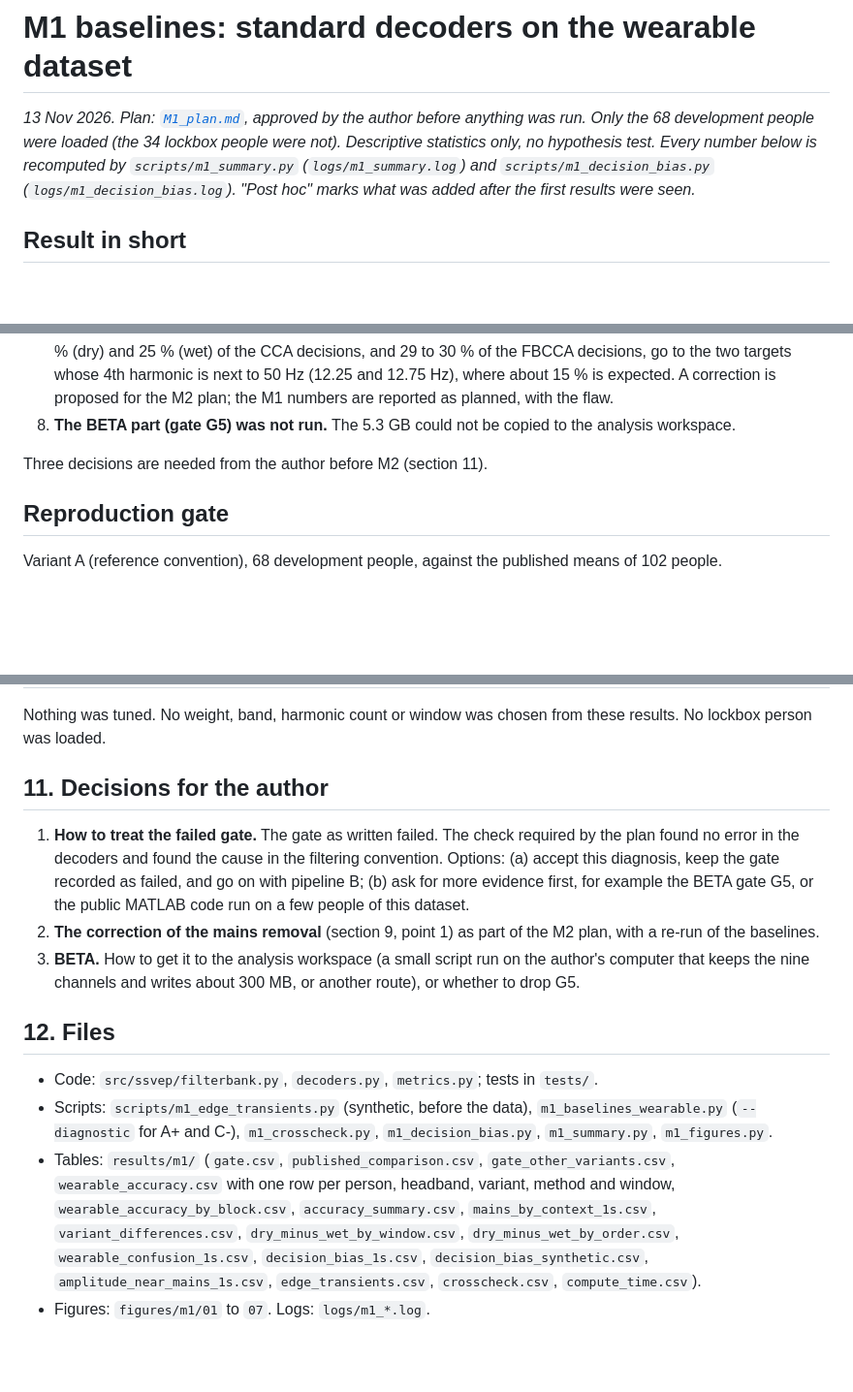
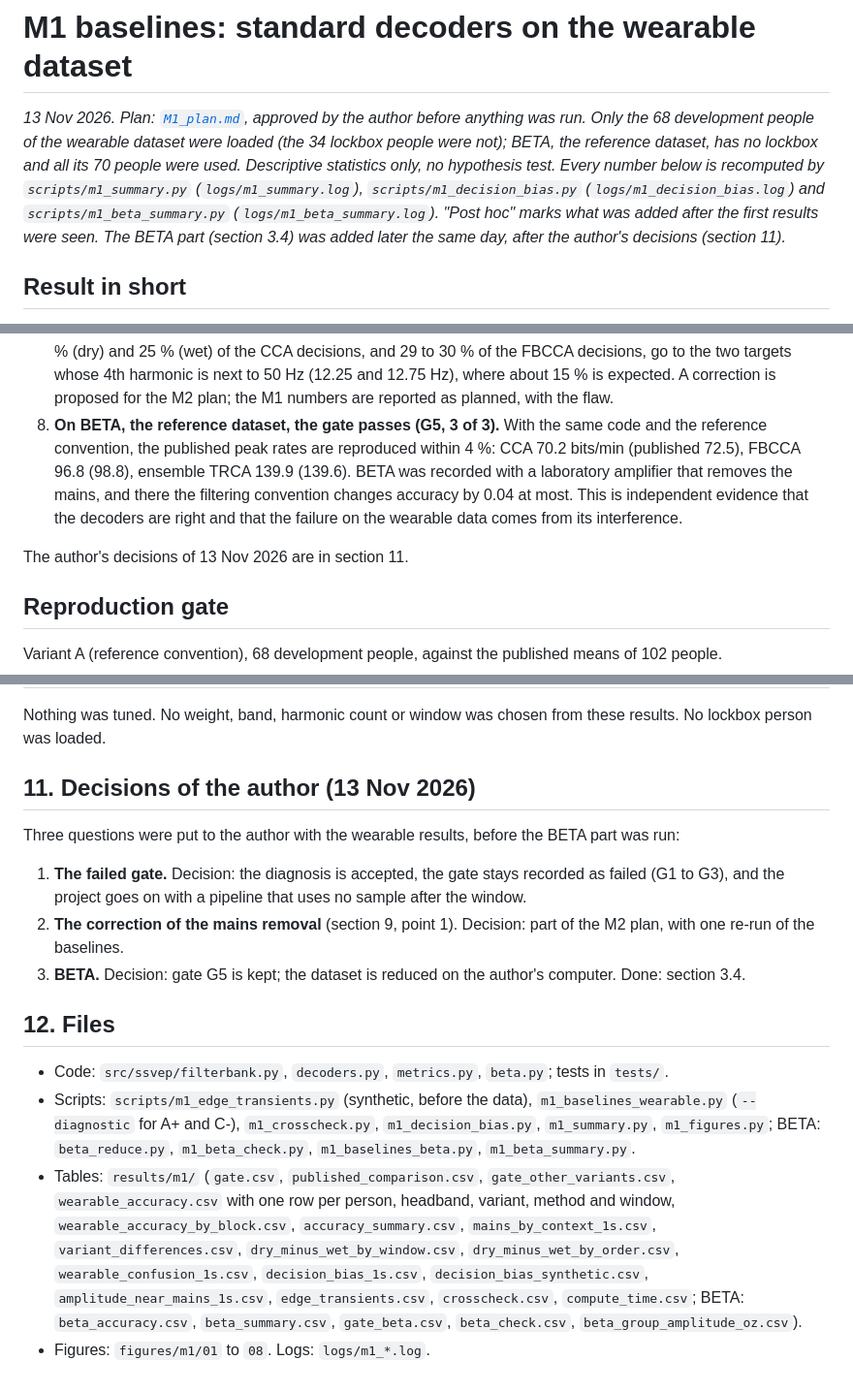
Before and after one commit to SAamal1076/BCI, a Markdown page: docs/milestones/M1_baselines.md, 3 parts joined by grey strips. Shown at 97% size. Rendered like a GitHub page; blank space fills up the shorter version.

```diff
--- a/docs/milestones/M1_baselines.md
+++ b/docs/milestones/M1_baselines.md
@@ -1,10 +1,12 @@
 # M1 baselines: standard decoders on the wearable dataset
 
 *13 Nov 2026. Plan: [`M1_plan.md`](M1_plan.md), approved by the author before anything was run. Only the 68
-development people were loaded (the 34 lockbox people were not). Descriptive statistics only, no hypothesis
-test. Every number below is recomputed by `scripts/m1_summary.py` (`logs/m1_summary.log`) and
-`scripts/m1_decision_bias.py` (`logs/m1_decision_bias.log`). "Post hoc" marks what was added after the first
-results were seen.*
+development people of the wearable dataset were loaded (the 34 lockbox people were not); BETA, the reference
+dataset, has no lockbox and all its 70 people were used. Descriptive statistics only, no hypothesis test.
+Every number below is recomputed by `scripts/m1_summary.py` (`logs/m1_summary.log`),
+`scripts/m1_decision_bias.py` (`logs/m1_decision_bias.log`) and `scripts/m1_beta_summary.py`
+(`logs/m1_beta_summary.log`). "Post hoc" marks what was added after the first results were seen. The BETA
+part (section 3.4) was added later the same day, after the author's decisions (section 11).*
 
 ## Result in short
 
@@ -32,9 +34,13 @@ results were seen.*
    onto: 21 % (dry) and 25 % (wet) of the CCA decisions, and 29 to 30 % of the FBCCA decisions, go to the two
    targets whose 4th harmonic is next to 50 Hz (12.25 and 12.75 Hz), where about 15 % is expected. A
    correction is proposed for the M2 plan; the M1 numbers are reported as planned, with the flaw.
-8. **The BETA part (gate G5) was not run.** The 5.3 GB could not be copied to the analysis workspace.
+8. **On BETA, the reference dataset, the gate passes (G5, 3 of 3).** With the same code and the reference
+   convention, the published peak rates are reproduced within 4 %: CCA 70.2 bits/min (published 72.5), FBCCA
+   96.8 (98.8), ensemble TRCA 139.9 (139.6). BETA was recorded with a laboratory amplifier that removes the
+   mains, and there the filtering convention changes accuracy by 0.04 at most. This is independent evidence
+   that the decoders are right and that the failure on the wearable data comes from its interference.
 
-Three decisions are needed from the author before M2 (section 11).
+The author's decisions of 13 Nov 2026 are in section 11.
 
 ## Reproduction gate
 
@@ -368,26 +406,27 @@ Proposals for the M2 plan. None is applied yet; each needs the author's approval
 Nothing was tuned. No weight, band, harmonic count or window was chosen from these results. No lockbox
 person was loaded.
 
-## 11. Decisions for the author
+## 11. Decisions of the author (13 Nov 2026)
 
-1. **How to treat the failed gate.** The gate as written failed. The check required by the plan found no
-   error in the decoders and found the cause in the filtering convention. Options: (a) accept this
-   diagnosis, keep the gate recorded as failed, and go on with pipeline B; (b) ask for more evidence first,
-   for example the BETA gate G5, or the public MATLAB code run on a few people of this dataset.
-2. **The correction of the mains removal** (section 9, point 1) as part of the M2 plan, with a re-run of the
-   baselines.
-3. **BETA.** How to get it to the analysis workspace (a small script run on the author's computer that keeps
-   the nine channels and writes about 300 MB, or another route), or whether to drop G5.
+Three questions were put to the author with the wearable results, before the BETA part was run:
+
+1. **The failed gate.** Decision: the diagnosis is accepted, the gate stays recorded as failed (G1 to G3),
+   and the project goes on with a pipeline that uses no sample after the window.
+2. **The correction of the mains removal** (section 9, point 1). Decision: part of the M2 plan, with one
+   re-run of the baselines.
+3. **BETA.** Decision: gate G5 is kept; the dataset is reduced on the author's computer. Done: section 3.4.
 
 ## 12. Files
 
-- Code: `src/ssvep/filterbank.py`, `decoders.py`, `metrics.py`; tests in `tests/`.
+- Code: `src/ssvep/filterbank.py`, `decoders.py`, `metrics.py`, `beta.py`; tests in `tests/`.
 - Scripts: `scripts/m1_edge_transients.py` (synthetic, before the data), `m1_baselines_wearable.py`
-  (`--diagnostic` for A+ and C-), `m1_crosscheck.py`, `m1_decision_bias.py`, `m1_summary.py`, `m1_figures.py`.
+  (`--diagnostic` for A+ and C-), `m1_crosscheck.py`, `m1_decision_bias.py`, `m1_summary.py`, `m1_figures.py`;
+  BETA: `beta_reduce.py`, `m1_beta_check.py`, `m1_baselines_beta.py`, `m1_beta_summary.py`.
 - Tables: `results/m1/` (`gate.csv`, `published_comparison.csv`, `gate_other_variants.csv`,
   `wearable_accuracy.csv` with one row per person, headband, variant, method and window,
   `wearable_accuracy_by_block.csv`, `accuracy_summary.csv`, `mains_by_context_1s.csv`,
   `variant_differences.csv`, `dry_minus_wet_by_window.csv`, `dry_minus_wet_by_order.csv`,
   `wearable_confusion_1s.csv`, `decision_bias_1s.csv`, `decision_bias_synthetic.csv`,
-  `amplitude_near_mains_1s.csv`, `edge_transients.csv`, `crosscheck.csv`, `compute_time.csv`).
-- Figures: `figures/m1/01` to `07`. Logs: `logs/m1_*.log`.
+  `amplitude_near_mains_1s.csv`, `edge_transients.csv`, `crosscheck.csv`, `compute_time.csv`; BETA:
+  `beta_accuracy.csv`, `beta_summary.csv`, `gate_beta.csv`, `beta_check.csv`, `beta_group_amplitude_oz.csv`).
+- Figures: `figures/m1/01` to `08`. Logs: `logs/m1_*.log`.
```
Also changed, not shown: other parts of docs/milestones/M1_baselines.md (+34 -2 lines), DATA.md (+8 -1 lines), README.md (+13 -6 lines), figures/m1/08_beta.png (added), 14 other files.
